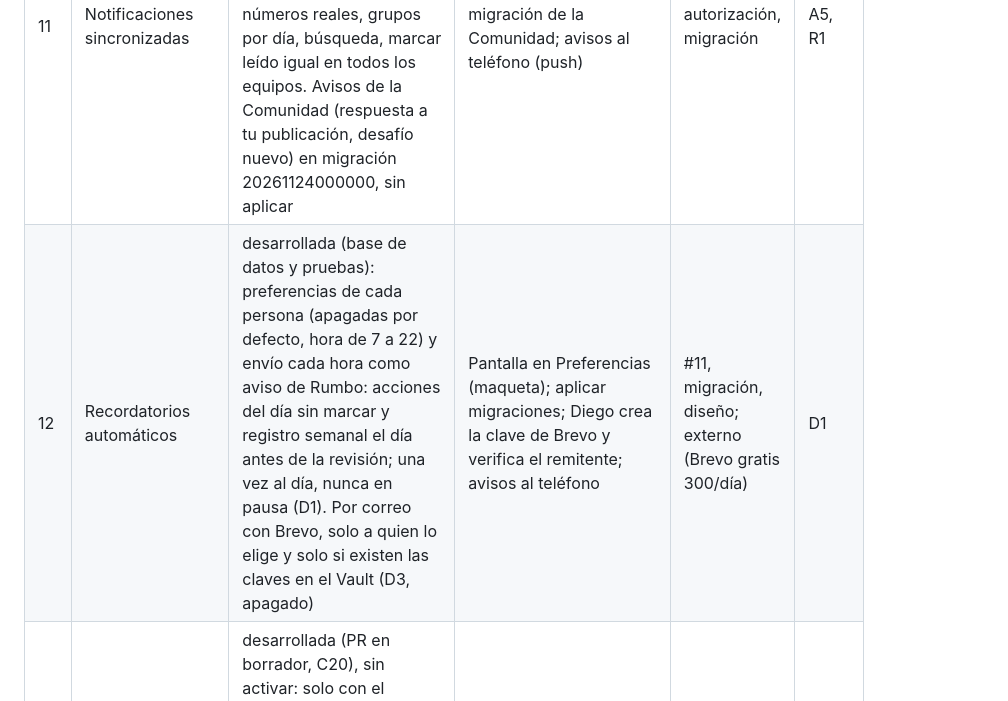
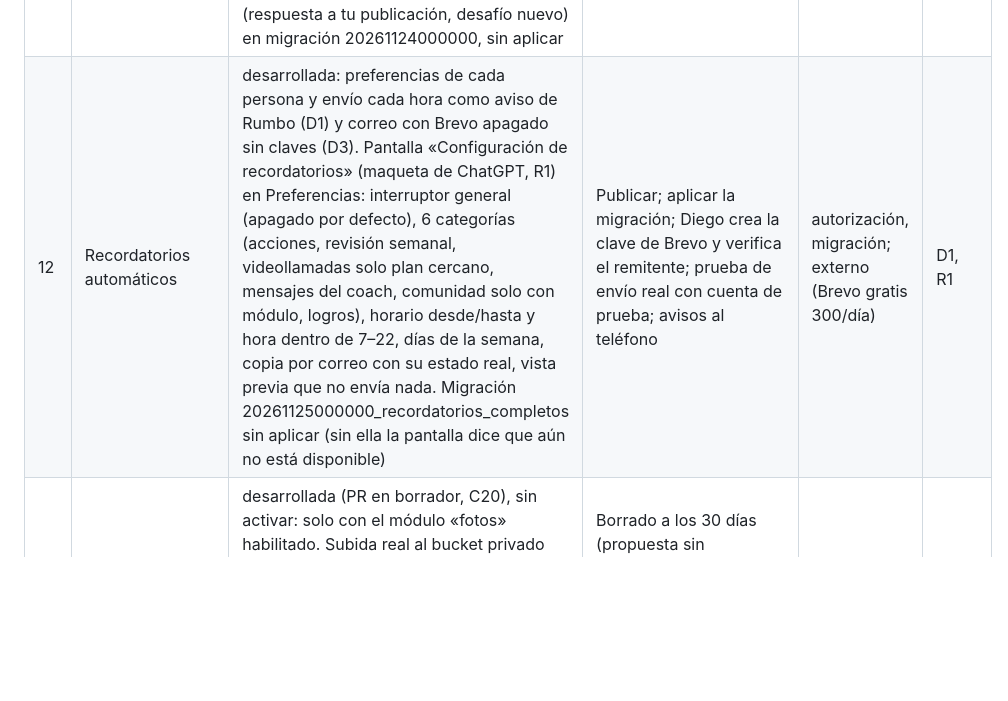
Before and after one commit to diegolazo84/rumbo-web, a Markdown page: docs/inventario-funciones.md, the part around the change. GitHub-like rendering; blank space fills up the shorter version.

Commit message:
Recordatorios: pruebas de Mi espacio real e inventario
Co-Authored-By: Claude Opus 5.5 <noreply@anthropic.com>
Claude-Session: https://claude.ai/code/session_01XEm2PAt4vqKFiwPQRtidPt

```diff
--- a/docs/inventario-funciones.md
+++ b/docs/inventario-funciones.md
@@ -27,7 +27,7 @@ legal de Diego).
 | 9 | Panel del dueño | parcial | Tablero, pagos, módulos, pantalla de auditoría. Auditoría de cambios y «Ver con motivo»: desarrolladas en la base (A2). Indicadores de negocio: función `indicadores` desarrollada y probada (B3); falta la pantalla (maqueta) y los que dependen de minutos e IA. Registro de pagos y devoluciones: desarrollado y probado (B4) | #8, diseño, migración | A2, B3, B4 |
 | 10 | Panel del coach | parcial: datos de la bandeja de seguimiento desarrollados y probados (B2) | Pantalla de la bandeja y vista propia (maqueta), «Ver como» | #8, diseño | B2 |
 | 11 | Notificaciones sincronizadas | desarrollada: base de avisos (A5, aplicada) y pantalla Mis avisos (maqueta de ChatGPT, R1): campana con número sin leer, «Mis avisos» en la barra lateral, filtros con números reales, grupos por día, búsqueda, marcar leído igual en todos los equipos. Avisos de la Comunidad (respuesta a tu publicación, desafío nuevo) en migración 20261124000000, sin aplicar | Publicar; aplicar la migración de la Comunidad; avisos al teléfono (push) | autorización, migración | A5, R1 |
-| 12 | Recordatorios automáticos | desarrollada (base de datos y pruebas): preferencias de cada persona (apagadas por defecto, hora de 7 a 22) y envío cada hora como aviso de Rumbo: acciones del día sin marcar y registro semanal el día antes de la revisión; una vez al día, nunca en pausa (D1). Por correo con Brevo, solo a quien lo elige y solo si existen las claves en el Vault (D3, apagado) | Pantalla en Preferencias (maqueta); aplicar migraciones; Diego crea la clave de Brevo y verifica el remitente; avisos al teléfono | #11, migración, diseño; externo (Brevo gratis 300/día) | D1 |
+| 12 | Recordatorios automáticos | desarrollada: preferencias de cada persona y envío cada hora como aviso de Rumbo (D1) y correo con Brevo apagado sin claves (D3). Pantalla «Configuración de recordatorios» (maqueta de ChatGPT, R1) en Preferencias: interruptor general (apagado por defecto), 6 categorías (acciones, revisión semanal, videollamadas solo plan cercano, mensajes del coach, comunidad solo con módulo, logros), horario desde/hasta y hora dentro de 7–22, días de la semana, copia por correo con su estado real, vista previa que no envía nada. Migración 20261125000000_recordatorios_completos sin aplicar (sin ella la pantalla dice que aún no está disponible) | Publicar; aplicar la migración; Diego crea la clave de Brevo y verifica el remitente; prueba de envío real con cuenta de prueba; avisos al teléfono | autorización, migración; externo (Brevo gratis 300/día) | D1, R1 |
 | 13 | Fotos opcionales | desarrollada (PR en borrador, C20), sin activar: solo con el módulo «fotos» habilitado. Subida real al bucket privado «evidencias» en WebP de hasta 1600 px sin metadatos (si el navegador no puede, se rechaza), foto obligatoria y opcional, eliminar y quitar con la base primero y limpieza de archivos sueltos, miniaturas con enlace firmado de 5 minutos en Mi espacio, Revisar y la ficha del panel; sin migraciones | Borrado a los 30 días (propuesta sin implementar: no existe depuración real), política de privacidad, prueba en iPhone real; la columna `planes.fotos_por_semana` queda sin uso | #8, migración, decisión legal | C1 |
 | 14 | Asistente de IA | desarrollada (base de datos y pruebas, con respuestas de OpenAI simuladas): consentimiento con contexto elegido por la persona, sin nombre ni correo; la respuesta la aprueba o corrige el coach antes de que la persona la vea; borradores para el coach; crisis sin IA, con *4141/131 y alerta; tope mensual en USD y diario por persona; costo por tokens; APAGADO (E2) | Autorización de Diego para la API pagada, clave en el Vault, prueba real con OpenAI, pantallas (maqueta), política de privacidad, aplicar migración | #8, #11; externo **pagado** | E2 |
 | 15 | Seguimiento e informes de evolución | parcial: datos del gráfico semanal (cumplimiento, días completos, créditos, carga, revisión) e informe de cierre de ciclo (totales, constancia, mejor racha, focos publicados) desarrollados y probados; los ve la persona, su coach y el dueño (C3) · Mis logros (C17): % de lo programado hecho por semana y acciones de esta semana | Pantallas del gráfico y del informe (maqueta); aplicar migración | diseño, migración | C3 |
```
